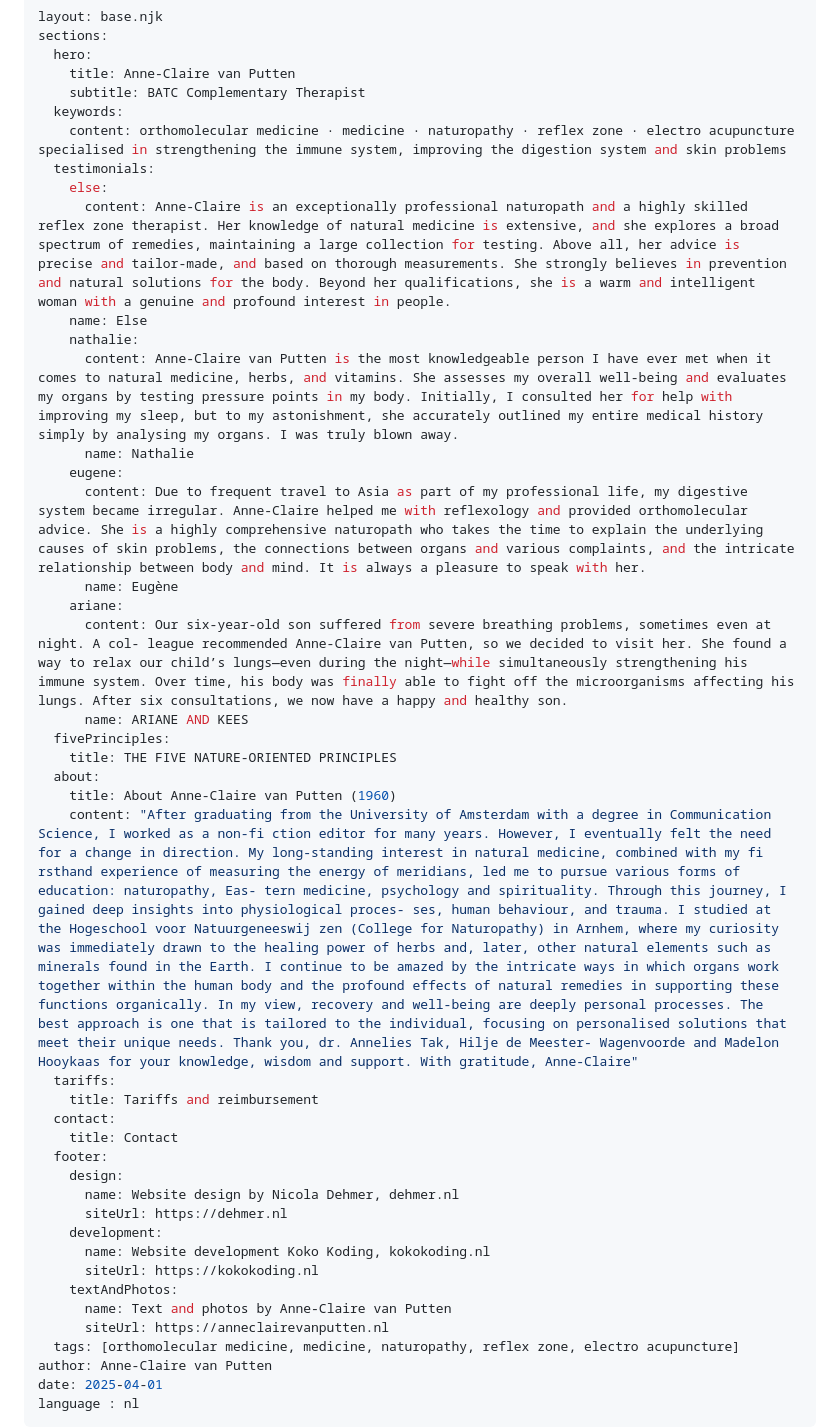
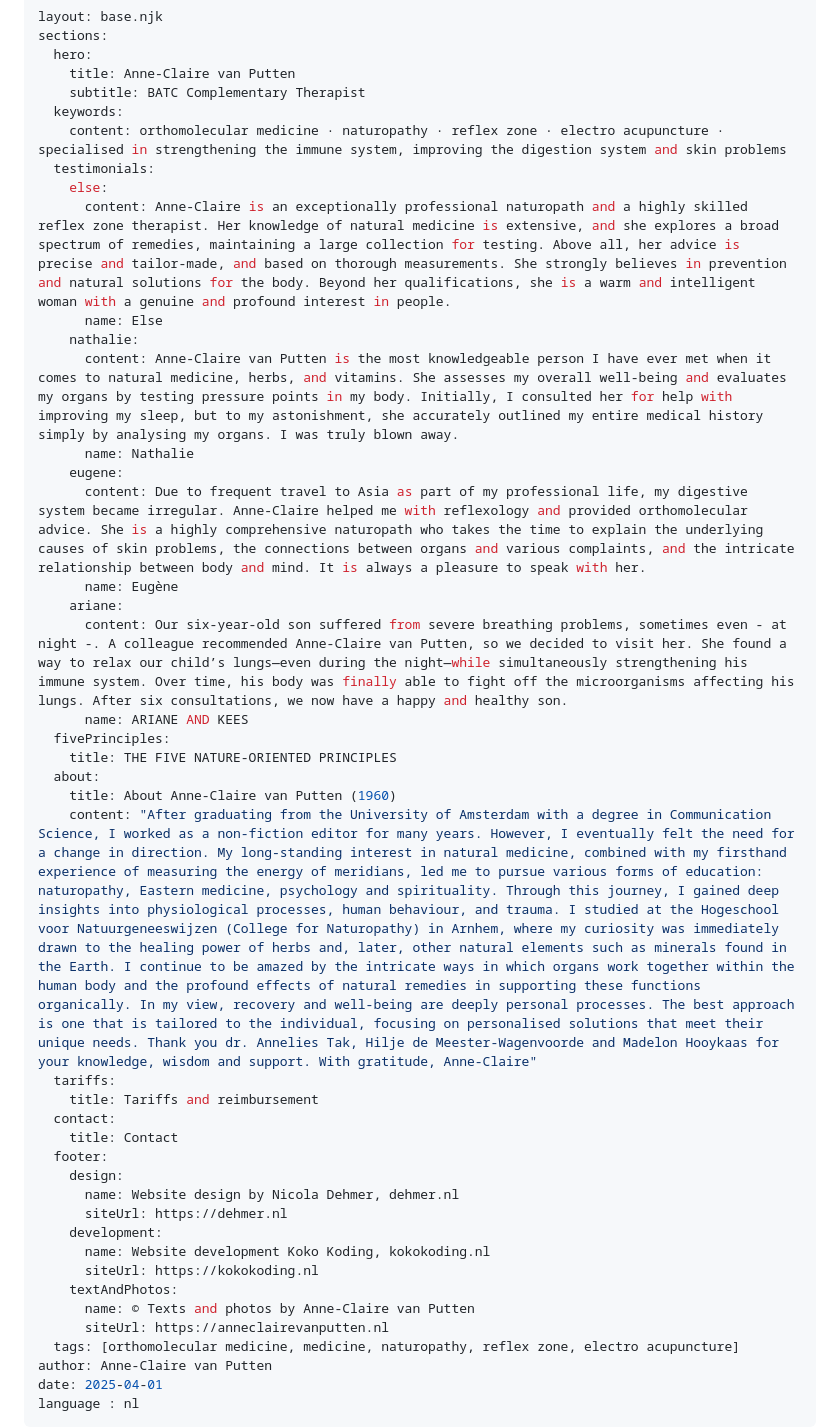
Before and after one commit to Koko-Koding/anne-claire, a Markdown page: en/index.md, the part around the change printed below. Drawn GitHub-style.

Commit message:
fix: Update content and formatting for clarity and consistency in testimonials and keywords

```diff
--- a/en/index.md
+++ b/en/index.md
@@ -5,11 +5,11 @@ sections:
     title: Anne-Claire van Putten
     subtitle: BATC Complementary Therapist
   keywords:
-    content: orthomolecular medicine ⸱ medicine ⸱ naturopathy ⸱ reflex zone ⸱ electro acupuncture specialised in strengthening the immune system, improving the digestion system and skin problems
+    content: orthomolecular medicine ⸱ naturopathy ⸱ reflex zone ⸱ electro acupuncture ⸱ specialised in strengthening the immune system, improving the digestion system and skin problems
   testimonials:
     else:
       content: Anne-Claire is an exceptionally professional naturopath and a highly skilled reflex zone therapist. Her knowledge of natural medicine is extensive, and she explores a broad spectrum of remedies, maintaining a large collection for testing. Above all, her advice is precise and tailor-made, and based on thorough measurements. She strongly believes in prevention and natural solutions for the body. Beyond her qualifications, she is a warm and intelligent woman with a genuine and profound interest in people.
-    name: Else
+      name: Else
     nathalie:
       content: Anne-Claire van Putten is the most knowledgeable person I have ever met when it comes to natural medicine, herbs, and vitamins. She assesses my overall well-being and evaluates my organs by testing pressure points in my body. Initially, I consulted her for help with improving my sleep, but to my astonishment, she accurately outlined my entire medical history simply by analysing my organs. I was truly blown away.
       name: Nathalie
@@ -17,13 +17,13 @@ sections:
       content: Due to frequent travel to Asia as part of my professional life, my digestive system became irregular. Anne-Claire helped me with reflexology and provided orthomolecular advice. She is a highly comprehensive naturopath who takes the time to explain the underlying causes of skin problems, the connections between organs and various complaints, and the intricate relationship between body and mind. It is always a pleasure to speak with her.
       name: Eugène
     ariane:
-      content: Our six-year-old son suffered from severe breathing problems, sometimes even at night. A col- league recommended Anne-Claire van Putten, so we decided to visit her. She found a way to relax our child’s lungs—even during the night—while simultaneously strengthening his immune system. Over time, his body was finally able to fight off the microorganisms affecting his lungs. After six consultations, we now have a happy and healthy son.
+      content: Our six-year-old son suffered from severe breathing problems, sometimes even - at night -. A colleague recommended Anne-Claire van Putten, so we decided to visit her. She found a way to relax our child’s lungs—even during the night—while simultaneously strengthening his immune system. Over time, his body was finally able to fight off the microorganisms affecting his lungs. After six consultations, we now have a happy and healthy son.
       name: ARIANE AND KEES
   fivePrinciples:
     title: THE FIVE NATURE-ORIENTED PRINCIPLES
   about:
     title: About Anne-Claire van Putten (1960)
-    content: "After graduating from the University of Amsterdam with a degree in Communication Science, I worked as a non-fi ction editor for many years. However, I eventually felt the need for a change in direction. My long-standing interest in natural medicine, combined with my fi rsthand experience of measuring the energy of meridians, led me to pursue various forms of education: naturopathy, Eas- tern medicine, psychology and spirituality. Through this journey, I gained deep insights into physiological proces- ses, human behaviour, and trauma. I studied at the Hogeschool voor Natuurgeneeswij zen (College for Naturopathy) in Arnhem, where my curiosity was immediately drawn to the healing power of herbs and, later, other natural elements such as minerals found in the Earth. I continue to be amazed by the intricate ways in which organs work together within the human body and the profound effects of natural remedies in supporting these functions organically. In my view, recovery and well-being are deeply personal processes. The best approach is one that is tailored to the individual, focusing on personalised solutions that meet their unique needs. Thank you, dr. Annelies Tak, Hilje de Meester- Wagenvoorde and Madelon Hooykaas for your knowledge, wisdom and support. With gratitude, Anne-Claire"
+    content: "After graduating from the University of Amsterdam with a degree in Communication Science, I worked as a non-fiction editor for many years. However, I eventually felt the need for a change in direction. My long-standing interest in natural medicine, combined with my firsthand experience of measuring the energy of meridians, led me to pursue various forms of education: naturopathy, Eastern medicine, psychology and spirituality. Through this journey, I gained deep insights into physiological processes, human behaviour, and trauma. I studied at the Hogeschool voor Natuurgeneeswijzen (College for Naturopathy) in Arnhem, where my curiosity was immediately drawn to the healing power of herbs and, later, other natural elements such as minerals found in the Earth. I continue to be amazed by the intricate ways in which organs work together within the human body and the profound effects of natural remedies in supporting these functions organically. In my view, recovery and well-being are deeply personal processes. The best approach is one that is tailored to the individual, focusing on personalised solutions that meet their unique needs. Thank you dr. Annelies Tak, Hilje de Meester-Wagenvoorde and Madelon Hooykaas for your knowledge, wisdom and support. With gratitude, Anne-Claire"
   tariffs:
     title: Tariffs and reimbursement
   contact:
@@ -36,7 +36,7 @@ sections:
       name: Website development Koko Koding, kokokoding.nl
       siteUrl: https://kokokoding.nl
     textAndPhotos:
-      name: Text and photos by Anne-Claire van Putten
+      name: © Texts and photos by Anne-Claire van Putten
       siteUrl: https://anneclairevanputten.nl
   tags: [orthomolecular medicine, medicine, naturopathy, reflex zone, electro acupuncture]
 author: Anne-Claire van Putten
```
Also changed, not shown: other parts of en/index.md (+6 -6 lines), index.md (+4 -4 lines).
